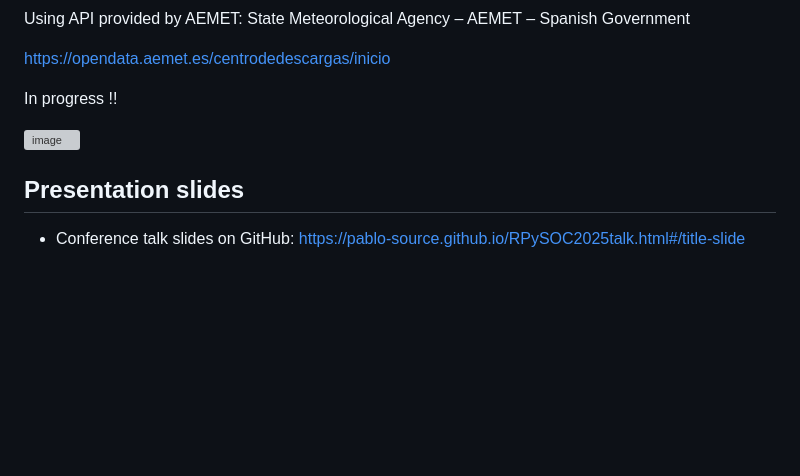
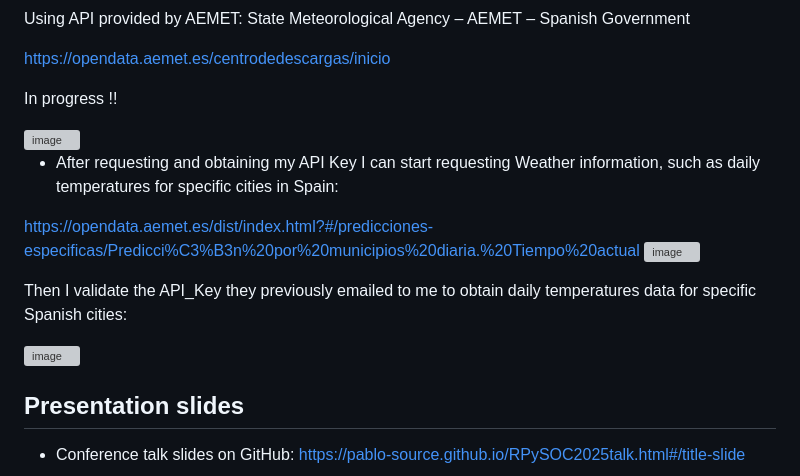
Before and after one commit to Pablo-source/RPYSOC_2025_Using_APIs_in_R, a Markdown page: README.md, the part around the change. Rendered like a GitHub page; blank space fills up the shorter version; grey boxes are pictures that could not be loaded.

Commit message:
Update README with API Key usage for weather data
Added information about obtaining and validating API Key for weather data.

```diff
--- a/README.md
+++ b/README.md
@@ -12,6 +12,16 @@ Using API provided by AEMET: State Meteorological Agency – AEMET – Spanish G
 In progress !!
 
 <img width="1747" height="818" alt="image" src="https://github.com/user-attachments/assets/8f935696-5f01-41ad-bd2a-a2131a1e1ba2" />
+
+- After requesting and obtaining my API Key I can start requesting Weather information, such as daily temperatures for specific cities in Spain:
+
+<https://opendata.aemet.es/dist/index.html?#/predicciones-especificas/Predicci%C3%B3n%20por%20municipios%20diaria.%20Tiempo%20actual>
+<img width="924" height="548" alt="image" src="https://github.com/user-attachments/assets/bba8dfbe-1bfd-4974-8ba4-b885012d6ba4" />
+
+Then I  validate the  API_Key they previously emailed to me to obtain daily temperatures data for specific Spanish cities:
+
+<img width="907" height="410" alt="image" src="https://github.com/user-attachments/assets/deae2a8c-6321-498b-bd6a-c95eb31835c1" />
+
 
 
 ## Presentation slides
```
